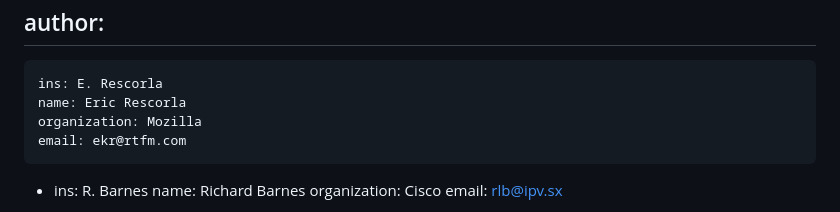
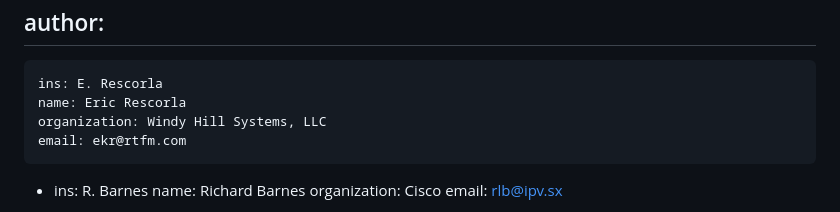
Before and after one commit to tlswg/draft-ietf-tls-ctls, a Markdown page: draft-ietf-tls-ctls.md, the part around the change. GitHub-like rendering.

Commit message:
Author Info

```diff
--- a/draft-ietf-tls-ctls.md
+++ b/draft-ietf-tls-ctls.md
@@ -16,7 +16,7 @@ author:
  -
     ins: E. Rescorla
     name: Eric Rescorla
-    organization: Mozilla
+    organization: Windy Hill Systems, LLC
     email: ekr@rtfm.com
 
  -
```
